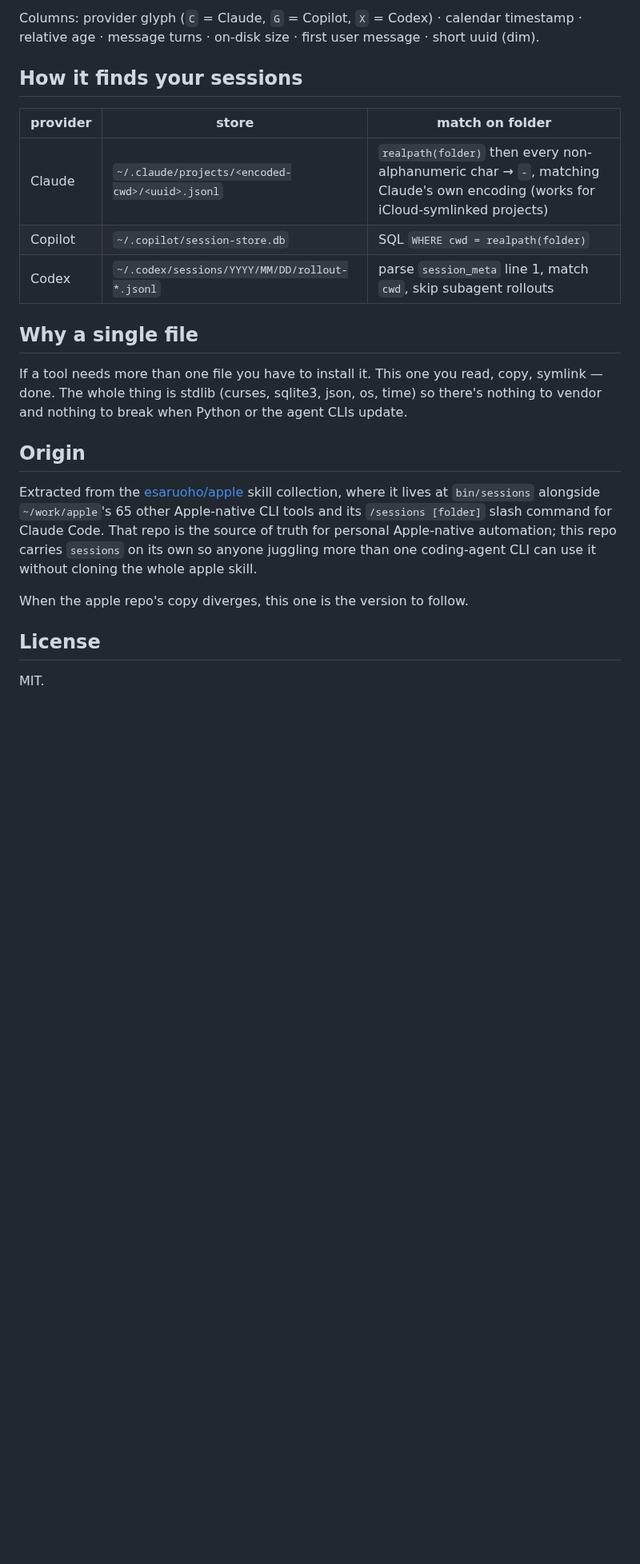
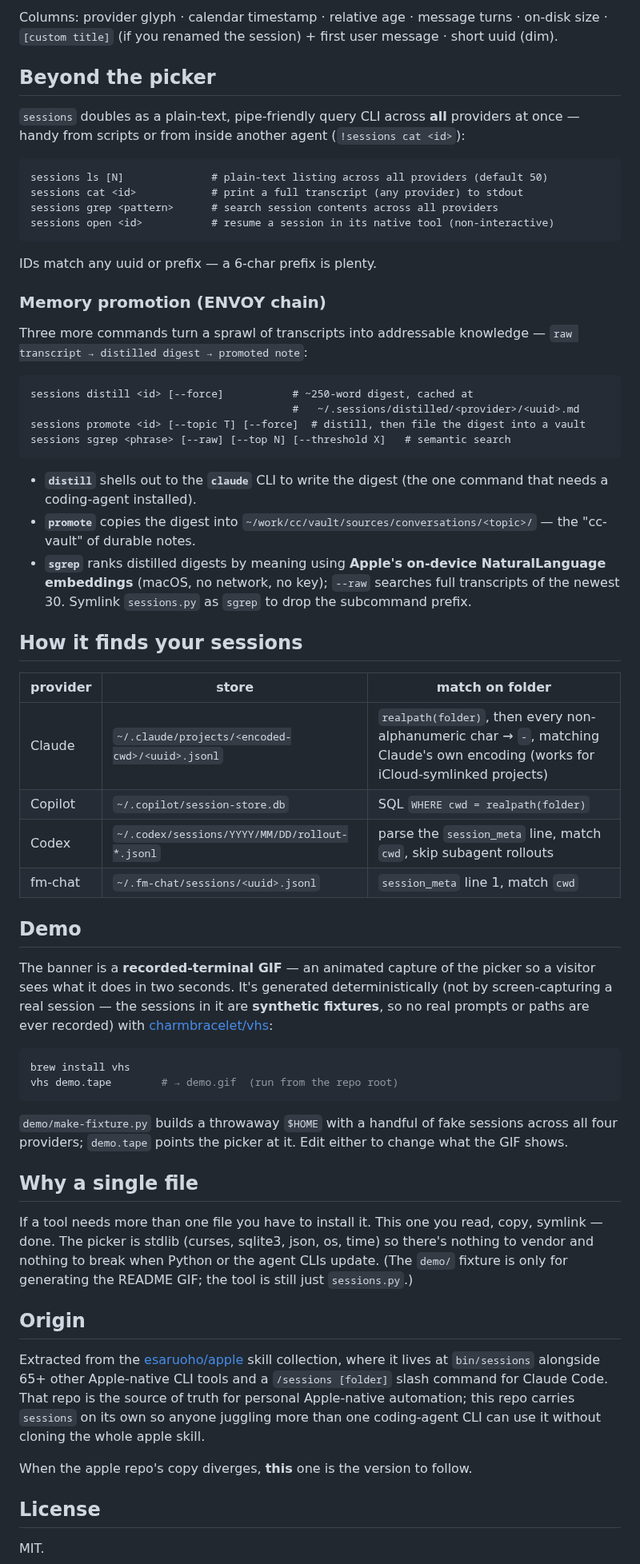
Before and after one commit to esaruoho/sessions, a Markdown page: README.md, the part around one of its changes. Shown at 80% size. Rendered like a GitHub page; blank space fills up the shorter version.

````diff
--- a/README.md
+++ b/README.md
@@ -57,34 +64,82 @@ Resume invocations:
 ```
 
-Columns: provider glyph (`C` = Claude, `G` = Copilot, `X` = Codex) ·
-calendar timestamp · relative age · message turns · on-disk size ·
-first user message · short uuid (dim).
+Columns: provider glyph · calendar timestamp · relative age · message turns · on-disk size ·
+`[custom title]` (if you renamed the session) + first user message · short uuid (dim).
+
+## Beyond the picker
+
+`sessions` doubles as a plain-text, pipe-friendly query CLI across **all** providers at once —
+handy from scripts or from inside another agent (`!sessions cat <id>`):
+
+```
+sessions ls [N]              # plain-text listing across all providers (default 50)
+sessions cat <id>            # print a full transcript (any provider) to stdout
+sessions grep <pattern>      # search session contents across all providers
+sessions open <id>           # resume a session in its native tool (non-interactive)
+```
+
+IDs match any uuid or prefix — a 6-char prefix is plenty.
+
+### Memory promotion (ENVOY chain)
+
+Three more commands turn a sprawl of transcripts into addressable knowledge —
+`raw transcript → distilled digest → promoted note`:
+
+```
+sessions distill <id> [--force]           # ~250-word digest, cached at
+                                          #   ~/.sessions/distilled/<provider>/<uuid>.md
+sessions promote <id> [--topic T] [--force]  # distill, then file the digest into a vault
+sessions sgrep <phrase> [--raw] [--top N] [--threshold X]   # semantic search
+```
+
+- **`distill`** shells out to the **`claude`** CLI to write the digest (the one command that
+  needs a coding-agent installed).
+- **`promote`** copies the digest into `~/work/cc/vault/sources/conversations/<topic>/` — the
+  "cc-vault" of durable notes.
+- **`sgrep`** ranks distilled digests by meaning using **Apple's on-device NaturalLanguage
+  embeddings** (macOS, no network, no key); `--raw` searches full transcripts of the newest 30.
+  Symlink `sessions.py` as `sgrep` to drop the subcommand prefix.
 
 ## How it finds your sessions
 
 | provider | store | match on folder |
 |---|---|---|
-| Claude | `~/.claude/projects/<encoded-cwd>/<uuid>.jsonl` | `realpath(folder)` then every non-alphanumeric char → `-`, matching Claude's own encoding (works for iCloud-symlinked projects) |
+| Claude | `~/.claude/projects/<encoded-cwd>/<uuid>.jsonl` | `realpath(folder)`, then every non-alphanumeric char → `-`, matching Claude's own encoding (works for iCloud-symlinked projects) |
 | Copilot | `~/.copilot/session-store.db` | SQL `WHERE cwd = realpath(folder)` |
-| Codex | `~/.codex/sessions/YYYY/MM/DD/rollout-*.jsonl` | parse `session_meta` line 1, match `cwd`, skip subagent rollouts |
+| Codex | `~/.codex/sessions/YYYY/MM/DD/rollout-*.jsonl` | parse the `session_meta` line, match `cwd`, skip subagent rollouts |
+| fm-chat | `~/.fm-chat/sessions/<uuid>.jsonl` | `session_meta` line 1, match `cwd` |
+
+## Demo
+
+The banner is a **recorded-terminal GIF** — an animated capture of the picker so a visitor
+sees what it does in two seconds. It's generated deterministically (not by screen-capturing a
+real session — the sessions in it are **synthetic fixtures**, so no real prompts or paths are
+ever recorded) with [charmbracelet/vhs](https://github.com/charmbracelet/vhs):
+
+```bash
+brew install vhs
+vhs demo.tape        # → demo.gif  (run from the repo root)
+```
+
+`demo/make-fixture.py` builds a throwaway `$HOME` with a handful of fake sessions across all
+four providers; `demo.tape` points the picker at it. Edit either to change what the GIF shows.
 
 ## Why a single file
 
-If a tool needs more than one file you have to install it. This one you
-read, copy, symlink — done. The whole thing is stdlib (curses, sqlite3,
-json, os, time) so there's nothing to vendor and nothing to break when
-Python or the agent CLIs update.
+If a tool needs more than one file you have to install it. This one you read, copy, symlink —
+done. The picker is stdlib (curses, sqlite3, json, os, time) so there's nothing to vendor and
+nothing to break when Python or the agent CLIs update. (The `demo/` fixture is only for
+generating the README GIF; the tool is still just `sessions.py`.)
 
 ## Origin
 
-Extracted from the [esaruoho/apple](https://github.com/esaruoho/apple)
-skill collection, where it lives at `bin/sessions` alongside `~/work/apple`'s
-65 other Apple-native CLI tools and its `/sessions [folder]` slash command
-for Claude Code. That repo is the source of truth for personal Apple-native
-automation; this repo carries `sessions` on its own so anyone juggling more
-than one coding-agent CLI can use it without cloning the whole apple skill.
+Extracted from the [esaruoho/apple](https://github.com/esaruoho/apple) skill collection, where
+it lives at `bin/sessions` alongside 65+ other Apple-native CLI tools and a `/sessions [folder]`
+slash command for Claude Code. That repo is the source of truth for personal Apple-native
+automation; this repo carries `sessions` on its own so anyone juggling more than one
+coding-agent CLI can use it without cloning the whole apple skill.
 
-When the apple repo's copy diverges, this one is the version to follow.
+When the apple repo's copy diverges, **this** one is the version to follow.
 
 ## License
 
````
Also changed, not shown: other parts of README.md (+28 -21 lines), demo.gif (added), 3 other files.
